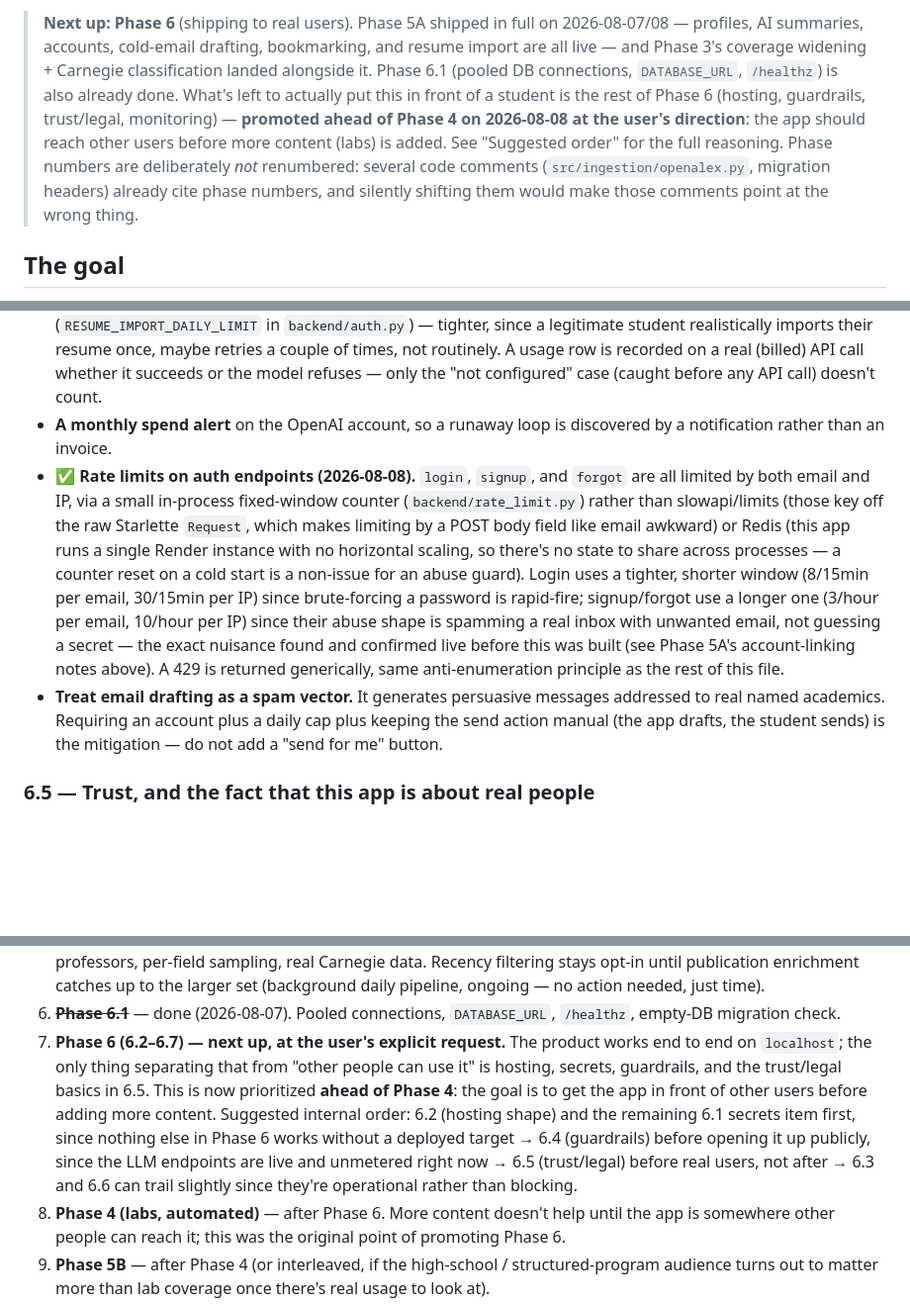
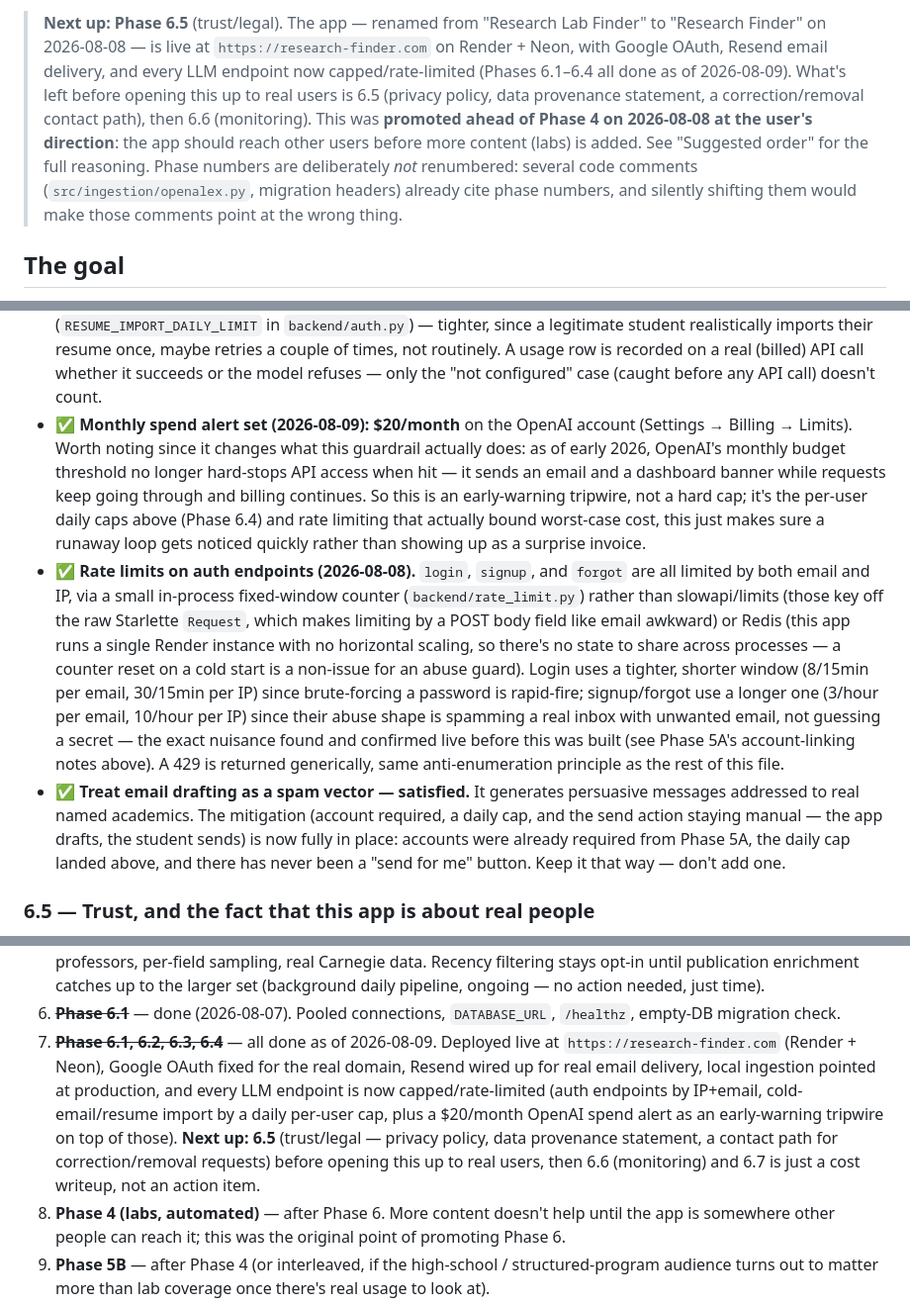
Before and after one commit to SidKarthik999/research-lab-finder, a Markdown page: docs/ROADMAP.md, 3 parts joined by grey strips. Shown at 99% size. GitHub-like rendering; blank space fills up the shorter version.

Commit message:
Mark Phase 6.4 done: monthly OpenAI spend alert set to \$20/month
Also marks 6.1's remaining secrets item done (everything now lives in
Render's Environment tab, not a committed file) and refreshes the
top-of-file banner and Suggested order, both stale since before the
Render/Neon deploy, the rename, and the guardrails work. Next up per
the roadmap is Phase 6.5 (trust/legal).

Co-Authored-By: Claude Sonnet 5 <noreply@anthropic.com>

```diff
--- a/docs/ROADMAP.md
+++ b/docs/ROADMAP.md
@@ -4,17 +4,17 @@
 
-> **Next up: Phase 6** (shipping to real users). Phase 5A shipped in full on
-> 2026-08-07/08 — profiles, AI summaries, accounts, cold-email drafting,
-> bookmarking, and resume import are all live — and Phase 3's coverage
-> widening + Carnegie classification landed alongside it. Phase 6.1 (pooled
-> DB connections, `DATABASE_URL`, `/healthz`) is also already done. What's
-> left to actually put this in front of a student is the rest of Phase 6
-> (hosting, guardrails, trust/legal, monitoring) — **promoted ahead of
-> Phase 4 on 2026-08-08 at the user's direction**: the app should reach other
-> users before more content (labs) is added. See "Suggested order" for the
-> full reasoning. Phase numbers are deliberately *not* renumbered: several
-> code comments (`src/ingestion/openalex.py`, migration headers) already cite
-> phase numbers, and silently shifting them would make those comments point
-> at the wrong thing.
+> **Next up: Phase 6.5** (trust/legal). The app — renamed from "Research Lab
+> Finder" to "Research Finder" on 2026-08-08 — is live at
+> `https://research-finder.com` on Render + Neon, with Google OAuth, Resend
+> email delivery, and every LLM endpoint now capped/rate-limited (Phases
+> 6.1–6.4 all done as of 2026-08-09). What's left before opening this up to
+> real users is 6.5 (privacy policy, data provenance statement, a
+> correction/removal contact path), then 6.6 (monitoring). This was
+> **promoted ahead of Phase 4 on 2026-08-08 at the user's direction**: the
+> app should reach other users before more content (labs) is added. See
+> "Suggested order" for the full reasoning. Phase numbers are deliberately
+> *not* renumbered: several code comments (`src/ingestion/openalex.py`,
+> migration headers) already cite phase numbers, and silently shifting them
+> would make those comments point at the wrong thing.
 
 ## The goal
 
@@ -577,8 +578,15 @@ upload, uncached, same as email drafting.
   routinely. A usage row is recorded on a real (billed) API call whether it
   succeeds or the model refuses — only the "not configured" case (caught
   before any API call) doesn't count.
-- **A monthly spend alert** on the OpenAI account, so a runaway loop is
-  discovered by a notification rather than an invoice.
+- ✅ **Monthly spend alert set (2026-08-09): $20/month** on the OpenAI
+  account (Settings → Billing → Limits). Worth noting since it changes what
+  this guardrail actually does: as of early 2026, OpenAI's monthly budget
+  threshold no longer hard-stops API access when hit — it sends an email
+  and a dashboard banner while requests keep going through and billing
+  continues. So this is an early-warning tripwire, not a hard cap; it's the
+  per-user daily caps above (Phase 6.4) and rate limiting that actually
+  bound worst-case cost, this just makes sure a runaway loop gets noticed
+  quickly rather than showing up as a surprise invoice.
 - ✅ **Rate limits on auth endpoints (2026-08-08).** `login`, `signup`, and
   `forgot` are all limited by both email and IP, via a small in-process
   fixed-window counter (`backend/rate_limit.py`) rather than slowapi/limits
@@ -593,10 +601,12 @@ upload, uncached, same as email drafting.
   exact nuisance found and confirmed live before this was built (see
   Phase 5A's account-linking notes above). A 429 is returned generically,
   same anti-enumeration principle as the rest of this file.
-- **Treat email drafting as a spam vector.** It generates persuasive
-  messages addressed to real named academics. Requiring an account plus a
-  daily cap plus keeping the send action manual (the app drafts, the student
-  sends) is the mitigation — do not add a "send for me" button.
+- ✅ **Treat email drafting as a spam vector — satisfied.** It generates
+  persuasive messages addressed to real named academics. The mitigation
+  (account required, a daily cap, and the send action staying manual — the
+  app drafts, the student sends) is now fully in place: accounts were
+  already required from Phase 5A, the daily cap landed above, and there has
+  never been a "send for me" button. Keep it that way — don't add one.
 
 ### 6.5 — Trust, and the fact that this app is about real people
 
@@ -657,17 +667,16 @@ user telling you.
    ongoing — no action needed, just time).
 6. ~~**Phase 6.1**~~ — done (2026-08-07). Pooled connections, `DATABASE_URL`,
    `/healthz`, empty-DB migration check.
-7. **Phase 6 (6.2–6.7) — next up, at the user's explicit request.** The
-   product works end to end on `localhost`; the only thing separating that
-   from "other people can use it" is hosting, secrets, guardrails, and the
-   trust/legal basics in 6.5. This is now prioritized **ahead of Phase 4**:
-   the goal is to get the app in front of other users before adding more
-   content. Suggested internal order: 6.2 (hosting shape) and the remaining
-   6.1 secrets item first, since nothing else in Phase 6 works without a
-   deployed target → 6.4 (guardrails) before opening it up publicly, since
-   the LLM endpoints are live and unmetered right now → 6.5 (trust/legal)
-   before real users, not after → 6.3 and 6.6 can trail slightly since
-   they're operational rather than blocking.
+7. ~~**Phase 6.1, 6.2, 6.3, 6.4**~~ — all done as of 2026-08-09. Deployed
+   live at `https://research-finder.com` (Render + Neon), Google OAuth
+   fixed for the real domain, Resend wired up for real email delivery,
+   local ingestion pointed at production, and every LLM endpoint is now
+   capped/rate-limited (auth endpoints by IP+email, cold-email/resume
+   import by a daily per-user cap, plus a $20/month OpenAI spend alert as
+   an early-warning tripwire on top of those). **Next up: 6.5**
+   (trust/legal — privacy policy, data provenance statement, a contact path
+   for correction/removal requests) before opening this up to real users,
+   then 6.6 (monitoring) and 6.7 is just a cost writeup, not an action item.
 8. **Phase 4 (labs, automated)** — after Phase 6. More content doesn't help
    until the app is somewhere other people can reach it; this was the
    original point of promoting Phase 6.
```
Also changed, not shown: other parts of docs/ROADMAP.md (+8 -7 lines).
